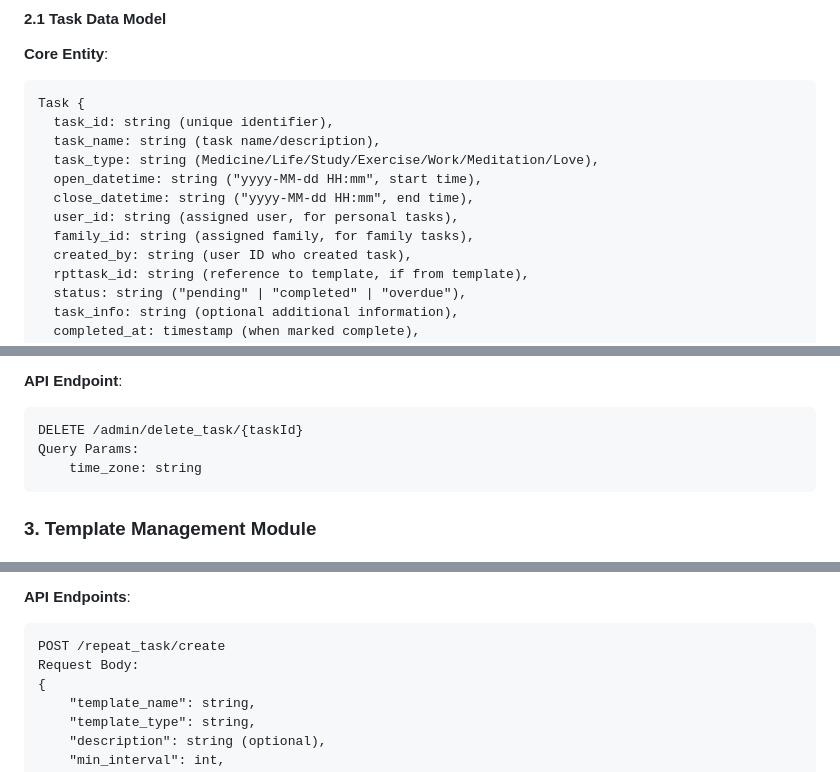
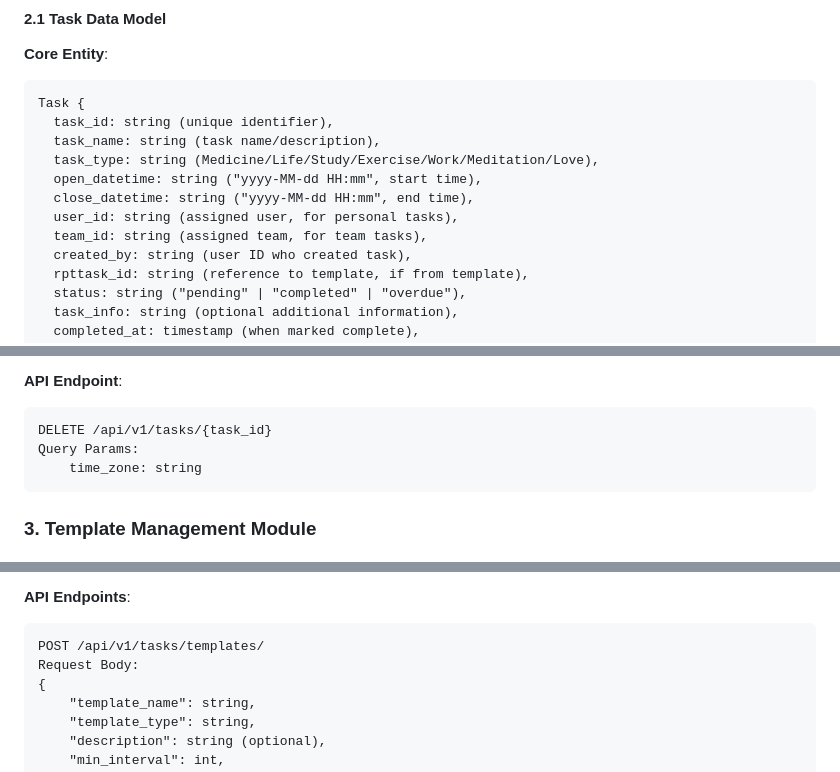
Before and after one commit to EimerQiu/Lumie_APP, a Markdown page: docs/PRD.md, 3 parts joined by grey strips. Rendered like a GitHub page.

````diff
--- a/docs/PRD.md
+++ b/docs/PRD.md
@@ -2805,7 +2805,7 @@ Task {
   open_datetime: string ("yyyy-MM-dd HH:mm", start time),
   close_datetime: string ("yyyy-MM-dd HH:mm", end time),
   user_id: string (assigned user, for personal tasks),
-  family_id: string (assigned family, for family tasks),
+  team_id: string (assigned team, for team tasks),
   created_by: string (user ID who created task),
   rpttask_id: string (reference to template, if from template),
   status: string ("pending" | "completed" | "overdue"),
@@ -2971,7 +2970,7 @@ Request Body:
 
 **API Endpoint**:
 ```
-DELETE /admin/delete_task/{taskId}
+DELETE /api/v1/tasks/{task_id}
 Query Params:
     time_zone: string
 ```
@@ -3083,7 +3080,7 @@ Response:
 
 **API Endpoints**:
 ```
-POST /repeat_task/create
+POST /api/v1/tasks/templates/
 Request Body:
 {
     "template_name": string,
````
Also changed, not shown: other parts of docs/PRD.md (+7 -10 lines).
